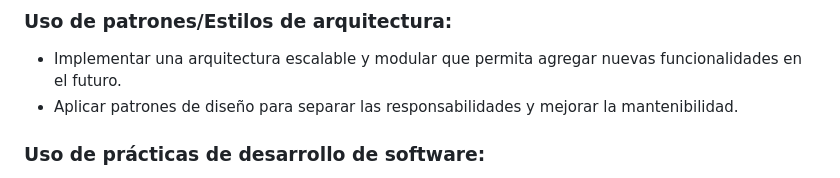
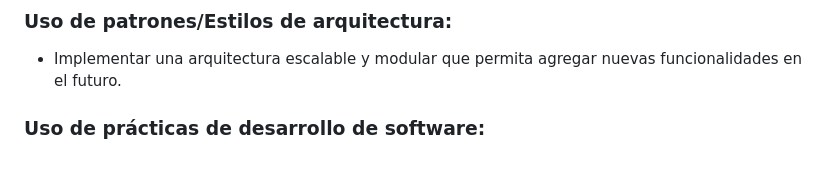
Before and after one commit to smenaquispe/Sistema_de_Elecciones, a Markdown page: README.md, the part around the change. GitHub-like rendering.

```diff
--- a/README.md
+++ b/README.md
@@ -29,7 +29,6 @@ El objetivo del proyecto es desarrollar una plataforma de votación en línea qu
 ### Uso de patrones/Estilos de arquitectura:
 
 - Implementar una arquitectura escalable y modular que permita agregar nuevas funcionalidades en el futuro.
-- Aplicar patrones de diseño para separar las responsabilidades y mejorar la mantenibilidad.
 
 ### Uso de prácticas de desarrollo de software:
 
```
